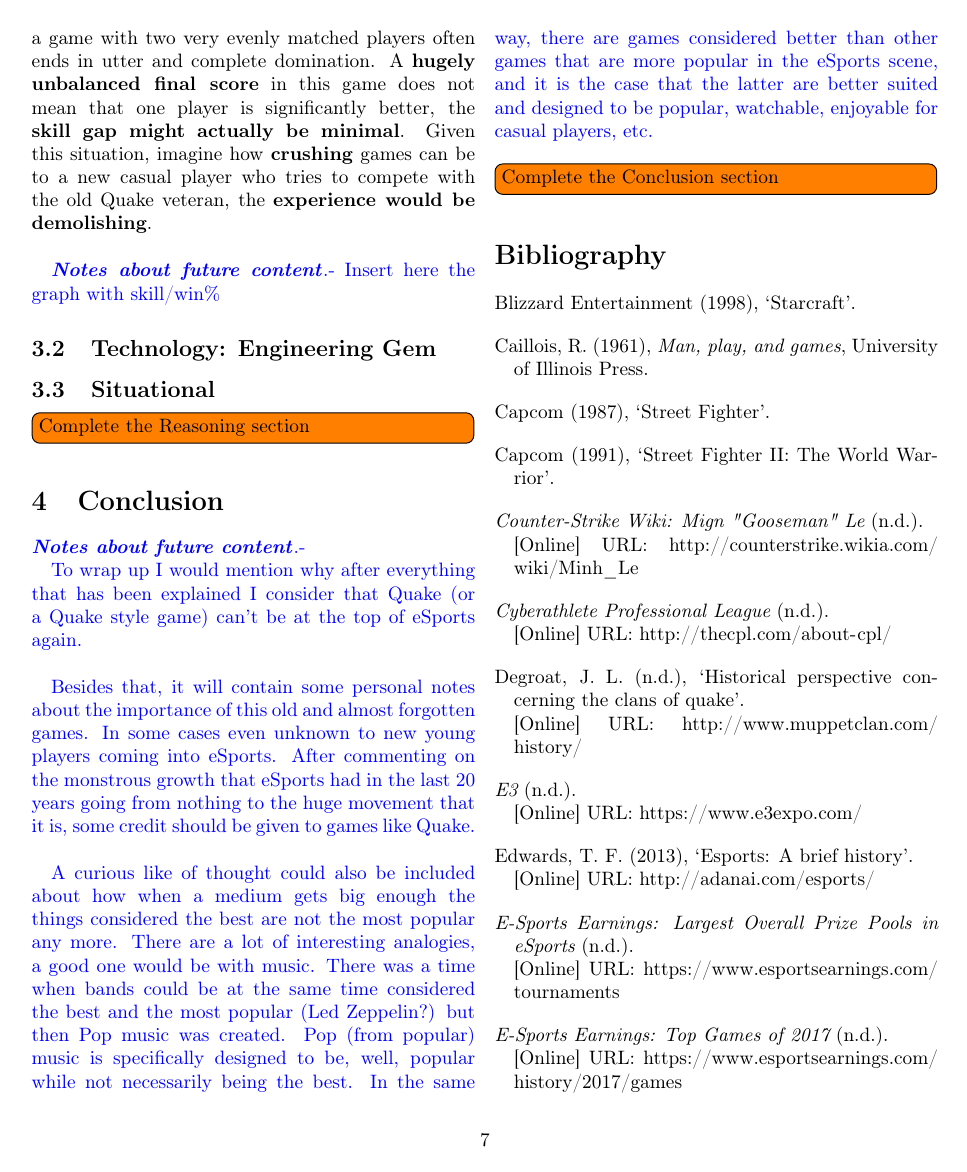
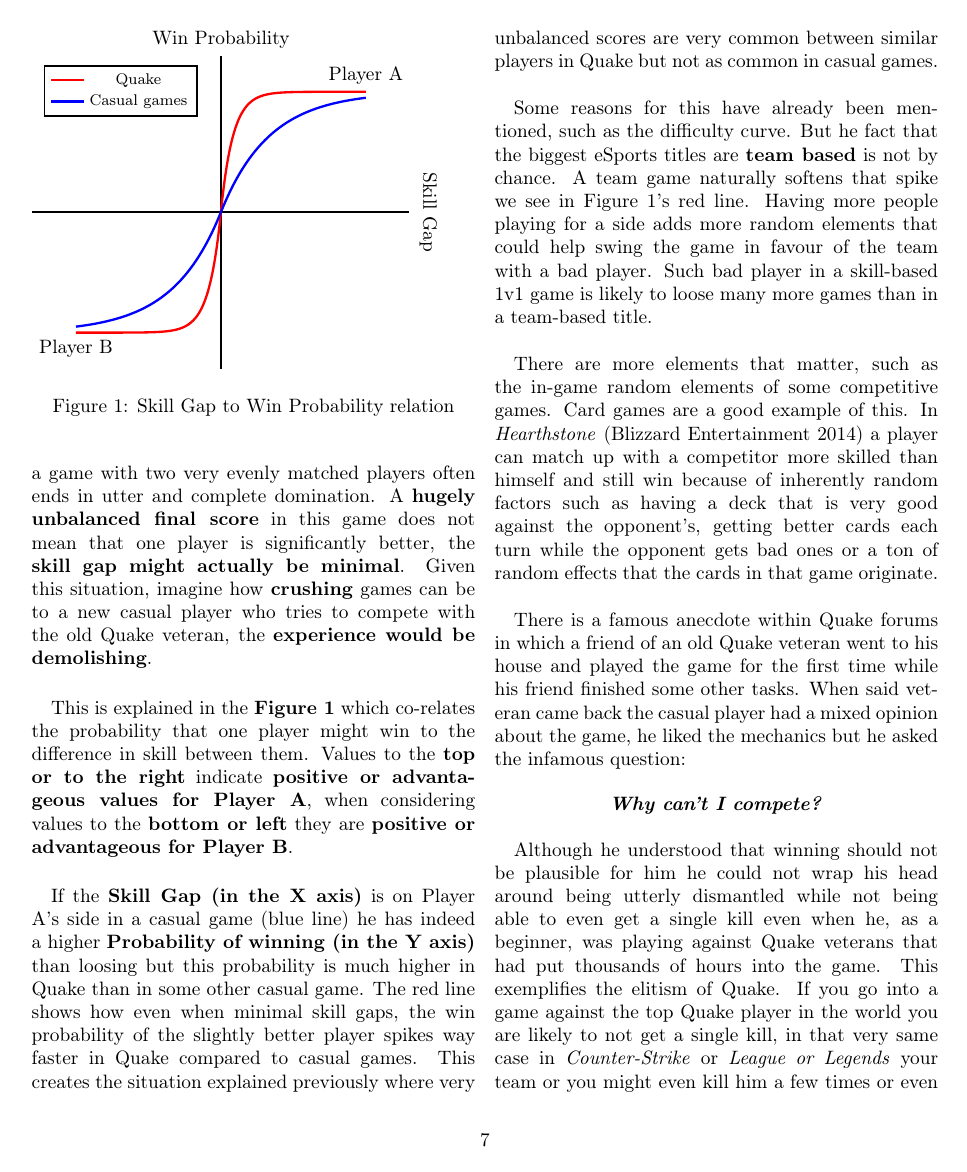
Before and after one commit to Jazzzy/QuakeRiseAndDecay, a LaTeX paper (src/QuakeRiseAndDecay.tex, which reads src/content/reasoning.tex): page 7 of 8 before the commit and page 7 of 9 after it. Compiled offline with pdfLaTeX.

Commit message:
Added elitism subsection

```diff
--- a/src/QuakeRiseAndDecay.tex
+++ b/src/QuakeRiseAndDecay.tex
@@ -37,6 +37,11 @@
 
 %	Colors
 	\usepackage{color}
+
+%	Plotting
+	\usepackage{tikz}
+	\usepackage{pgfplots}
+	\pgfplotsset{every axis/.append style={thick}}
 
 %	Counting Text with TeXCount
 	%	Needs to have perl installed and in the PATH: https://www.perl.org/get.html
--- a/src/content/reasoning.tex
+++ b/src/content/reasoning.tex
@@ -59,45 +59,57 @@ Currently, a \textbf{main focus of massive competitive games is to give that fun
 
 Quake could not be more different. The aim, movement and strategy focused gameplay and the general difficulty create this situation in which even a game with two very evenly matched players often ends in utter and complete domination. A \textbf{hugely unbalanced final score} in this game does not mean that one player is significantly better, the \textbf{skill gap might actually be minimal}. Given this situation, imagine how \textbf{crushing} games can be to a new casual player who tries to compete with the old Quake veteran, the \textbf{experience would be demolishing}.\\
 
-\FutureContentNotes{Insert here the graph with skill/win\%}
+\begin{figure}
+\begin{tikzpicture}
+  	\begin{axis}[
+  		legend pos=north west,
+  		legend style = {font=\footnotesize},
+		xmin=-1.3,xmax=1.3,
+		ymin=-1.3,ymax=1.3,
+		axis lines=center,
+		axis line style=-,
+		ticks=none,
+		%y axis line style= { draw opacity=0 },
+		%xticklabels={,,}
+		x label style={at={(axis description cs:1.05,0.35)},anchor=east,rotate=270},
+		y label style={at={(axis description cs:0.5,1.1)},anchor=north},
+		xlabel={Skill Gap},
+		ylabel={Win Probability}]
+		domain=-1:1]
+		\legend{Quake, Casual games}
+		\addplot[-,red, very thick] expression[domain=0:1, samples=100]{ 	(1-e^(-12*x))		} node[color=black,above,pos=1] {Player A};
+		\addplot[-,blue,very thick] expression[domain=0:1, samples=100]{ 	(1-e^(-3*x))		};
+		\addplot[-,red, very thick] expression[domain=-1:0, samples=100]{	(e^(12*x))-1		} node[color=black,below,pos=0] {Player B};
+		\addplot[-,blue,very thick] expression[domain=-1:0, samples=100]{	(e^(3*x))-1			};
+  	\end{axis}
+\end{tikzpicture}
+  	\caption{Skill Gap to Win Probability relation}
+	\label{fig:skillwin}
+\end{figure}
 
+This is explained in the \textbf{Figure \ref{fig:skillwin}} which co-relates the probability that one player might win to the difference in skill between them. Values to the \textbf{top or to the right} indicate \textbf{positive or advantageous values for Player A}, when considering values to the \textbf{bottom or left} they are \textbf{positive or advantageous for Player B}.\\
+
+If the \textbf{Skill Gap (in the X axis)} is on Player A's side in a casual game (blue line) he has indeed a higher \textbf{Probability of winning (in the Y axis)} than loosing but this probability is much higher in Quake than in some other casual game. The red line shows how even when minimal skill gaps, the win probability of the slightly better player spikes way faster in Quake compared to casual games. This creates the situation explained previously where very unbalanced scores are very common between similar players in Quake but not as common in casual games.\\
+
+Some reasons for this have already been mentioned, such as the difficulty curve. But he fact that the biggest eSports titles are \textbf{team based} is not by chance. A team game naturally softens that spike we see in Figure \ref{fig:skillwin}'s red line. Having more people playing for a side adds more random elements that could help swing the game in favour of the team with a bad player. Such bad player in a skill-based 1v1 game is likely to loose many more games than in a team-based title.\\
+
+There are more elements that matter, such as the in-game random elements of some competitive games. Card games are a good example of this. In \textit{Hearthstone} \citep{game:hs} a player can match up with a competitor more skilled than himself and still win because of inherently random factors such as having a deck that is very good against the opponent's, getting better cards each turn while the opponent gets bad ones or a ton of random effects that the cards in that game originate.\\
+
+There is a famous anecdote within Quake forums in which a friend of an old Quake veteran went to his house and played the game for the first time while his friend finished some other tasks. When said veteran came back the casual player had a mixed opinion about the game, he liked the mechanics but he asked the infamous question:
+
+\begin{quote}
+\begin{center}
+\textit{\textbf{Why can't I compete?}}
+\end{center}
+\end{quote}
+
+Although he understood that winning should not be plausible for him he could not wrap his head around being utterly dismantled while not being able to even get a single kill even when he, as a beginner, was playing against Quake veterans that had put thousands of hours into the game. This exemplifies the elitism of Quake. If you go into a game against the top Quake player in the world you are likely to not get a single kill, in that very same case in \textit{Counter-Strike} or \textit{League or Legends} your team or you might even kill him a few times or even get the win or some rounds in the case of CS.\\
+
+Rolling the dice and splitting responsibilities help casual players enjoy a game before they are good at it and competitive Quake follows a completely opposite philosophy with its lack of random elements, skill based gameplay and 1v1 mode.\\
 
 
 \subsection{Technology: Engineering Gem }
 
-\subsection{Situational}
 
 
-
-
-
-
-
-
-
-
-
-
-
-
-
-
-
-
-
-
-
-
-
-
-
-
-
-
-
-
-
-
-
-
-\todo{Complete the Reasoning section}
+\subsection{Situational}
```
Also changed, not shown: src/bibliography.bib (+7 -0 lines), pdf/QuakeRiseAndDecay.pdf.
